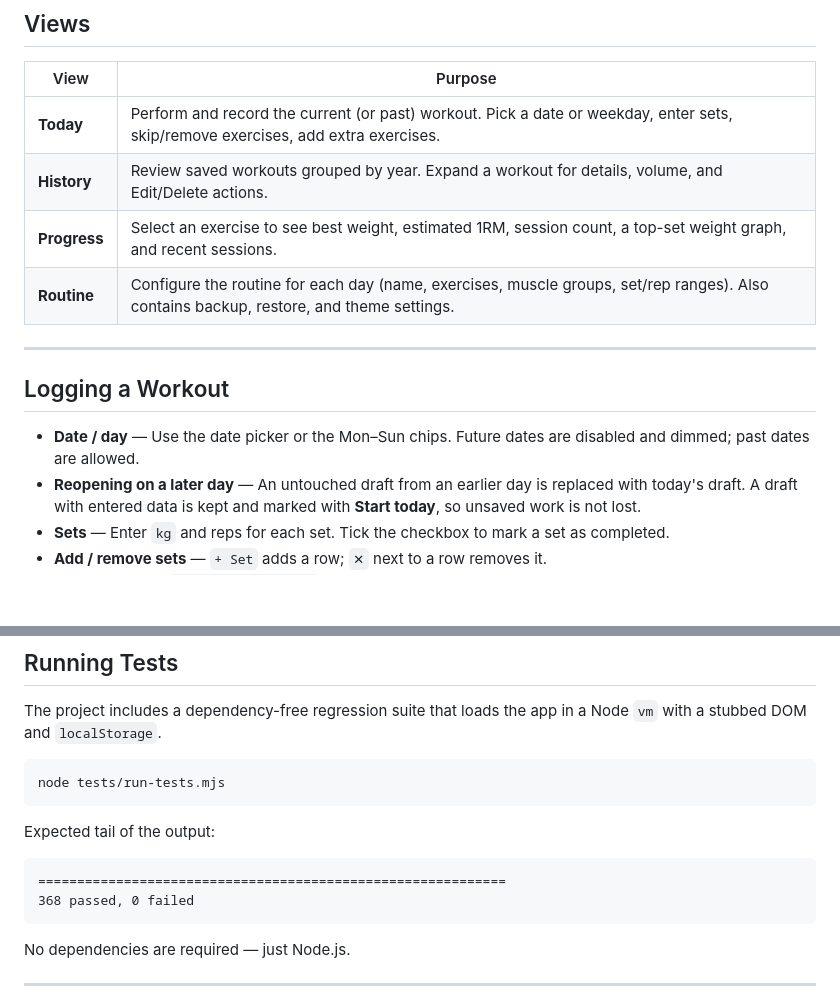
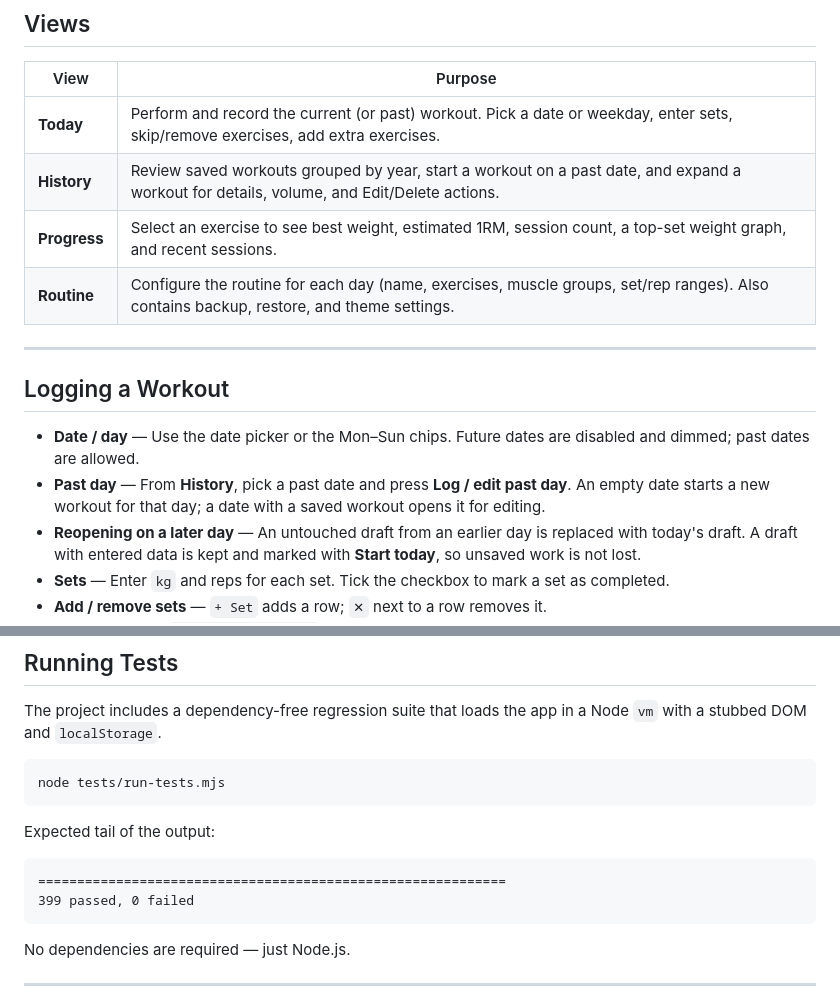
Before and after one commit to KrishKumar-DS/vibe-coding-projects, a Markdown page: web_apps/5_gym_progression_tracker/README.md, 2 parts joined by grey strips. Rendered like a GitHub page; blank space fills up the shorter version.

Commit message:
docs: mark bug 14 resolved and sync past-day docs

````diff
--- a/web_apps/5_gym_progression_tracker/README.md
+++ b/web_apps/5_gym_progression_tracker/README.md
@@ -22,7 +22,7 @@ The app has no external dependencies. Serve the folder locally for reliable `loc
 | View | Purpose |
 |------|---------|
 | **Today** | Perform and record the current (or past) workout. Pick a date or weekday, enter sets, skip/remove exercises, add extra exercises. |
-| **History** | Review saved workouts grouped by year. Expand a workout for details, volume, and Edit/Delete actions. |
+| **History** | Review saved workouts grouped by year, start a workout on a past date, and expand a workout for details, volume, and Edit/Delete actions. |
 | **Progress** | Select an exercise to see best weight, estimated 1RM, session count, a top-set weight graph, and recent sessions. |
 | **Routine** | Configure the routine for each day (name, exercises, muscle groups, set/rep ranges). Also contains backup, restore, and theme settings. |
 
@@ -31,6 +31,7 @@ The app has no external dependencies. Serve the folder locally for reliable `loc
 ## Logging a Workout
 
 - **Date / day** — Use the date picker or the Mon–Sun chips. Future dates are disabled and dimmed; past dates are allowed.
+- **Past day** — From **History**, pick a past date and press **Log / edit past day**. An empty date starts a new workout for that day; a date with a saved workout opens it for editing.
 - **Reopening on a later day** — An untouched draft from an earlier day is replaced with today's draft. A draft with entered data is kept and marked with **Start today**, so unsaved work is not lost.
 - **Sets** — Enter `kg` and reps for each set. Tick the checkbox to mark a set as completed.
 - **Add / remove sets** — `+ Set` adds a row; `✕` next to a row removes it.
@@ -103,7 +104,7 @@ Expected tail of the output:
 
 ```
 ============================================================
-368 passed, 0 failed
+399 passed, 0 failed
 ```
 
 No dependencies are required — just Node.js.
````
Also changed, not shown: web_apps/5_gym_progression_tracker/bugs.md (+58 -54 lines), 1 other file.
